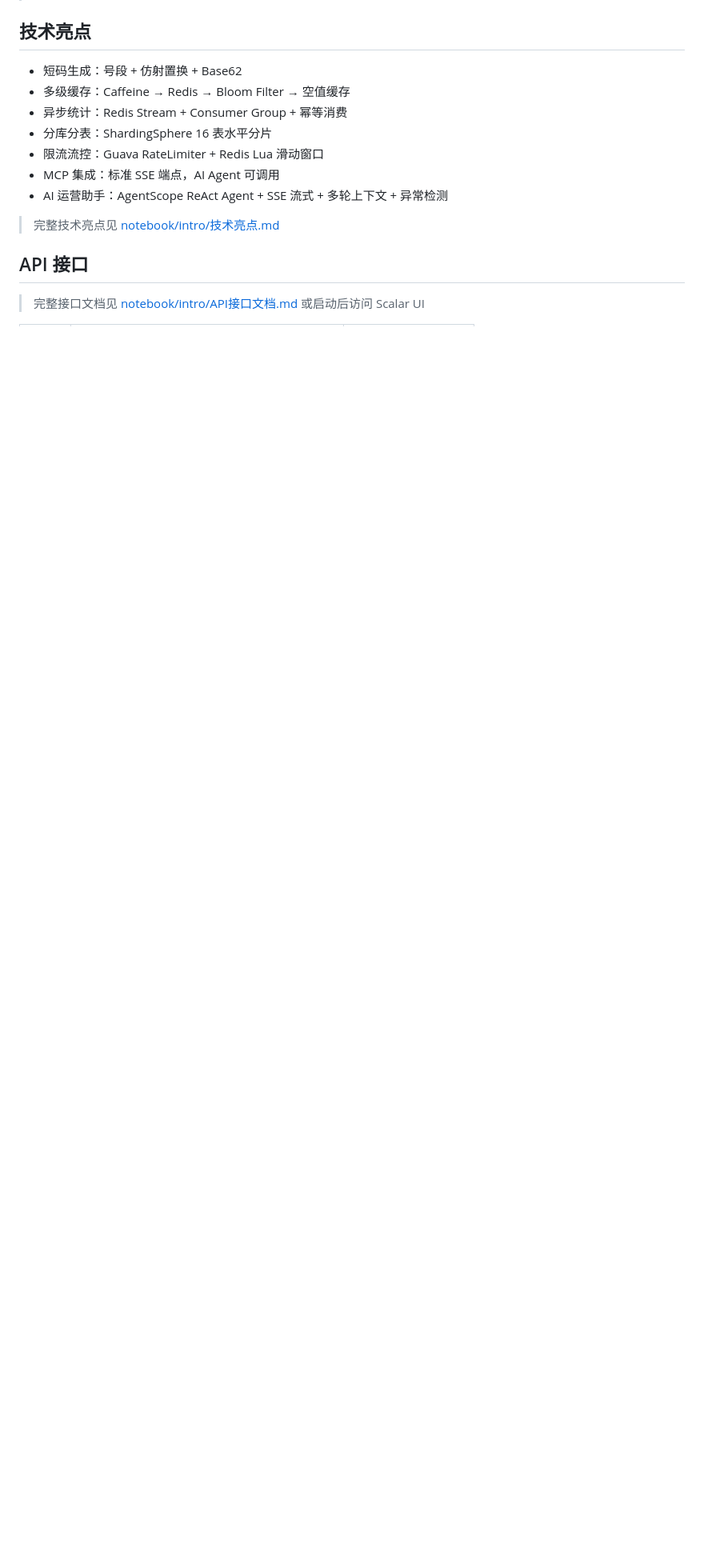
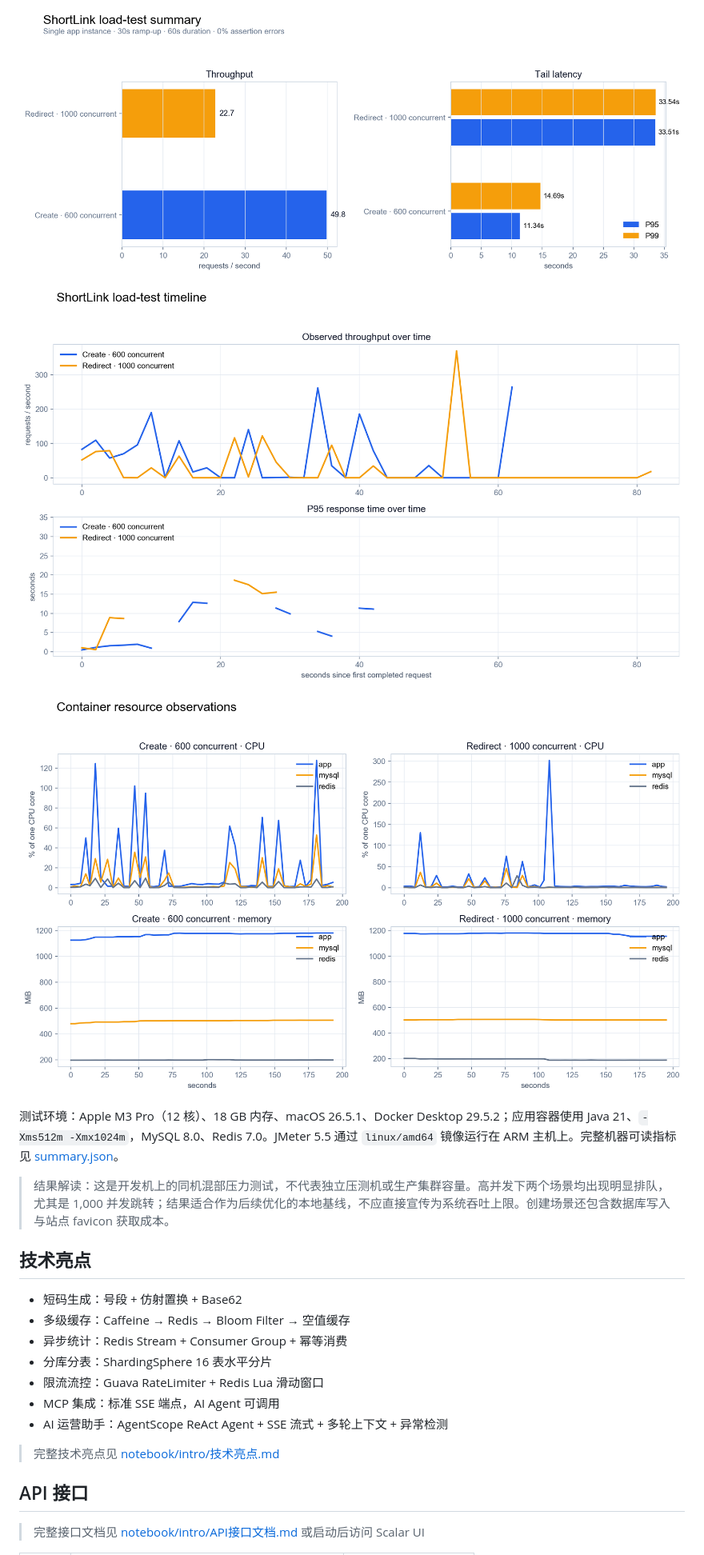
Before and after one commit to haotangyuan/shortlink, a Markdown page: README.md, the part around the change printed below. Shown: that part at 80% size. Drawn GitHub-style; pictures changed too: benchmark/results/2026-07-11-local-docker/benchmark-resources.png (added), benchmark/results/2026-07-11-local-docker/benchmark-summary.png (added), benchmark/results/2026-07-11-local-docker/benchmark-timeline.png (added); blank space fills up the shorter version.

```diff
--- a/README.md
+++ b/README.md
@@ -127,3 +162,13 @@ Redis INCRBY → 批量取号段 → 仿射变换 y=(ai+b)mod62^6 → Base62 →
+![压测核心指标](benchmark/results/2026-07-11-local-docker/benchmark-summary.png)
+
+![压测时序变化](benchmark/results/2026-07-11-local-docker/benchmark-timeline.png)
+
+![容器资源观测](benchmark/results/2026-07-11-local-docker/benchmark-resources.png)
+
+测试环境：Apple M3 Pro（12 核）、18 GB 内存、macOS 26.5.1、Docker Desktop 29.5.2；应用容器使用 Java 21、`-Xms512m -Xmx1024m`，MySQL 8.0、Redis 7.0。JMeter 5.5 通过 `linux/amd64` 镜像运行在 ARM 主机上。完整机器可读指标见 [summary.json](benchmark/results/2026-07-11-local-docker/summary.json)。
+
+> 结果解读：这是开发机上的同机混部压力测试，不代表独立压测机或生产集群容量。高并发下两个场景均出现明显排队，尤其是 1,000 并发跳转；结果适合作为后续优化的本地基线，不应直接宣传为系统吞吐上限。创建场景还包含数据库写入与站点 favicon 获取成本。
+
 ## 技术亮点
 
 - 短码生成：号段 + 仿射置换 + Base62
```
Also changed, not shown: other parts of README.md (+35 -0 lines), 11 other files.
